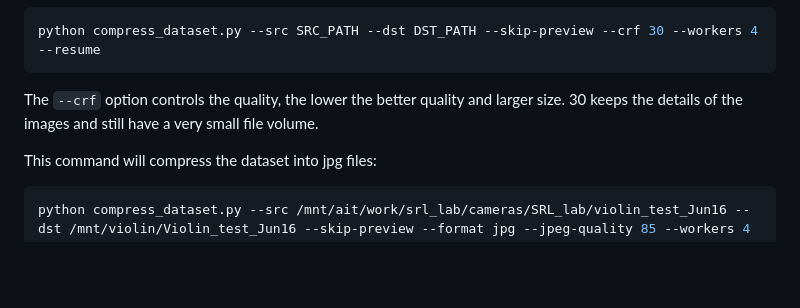
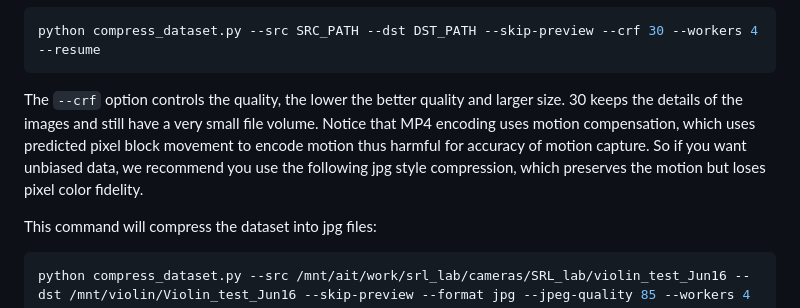
Before and after one commit to boshi-an/BowPressure, a Markdown page: README.md, the part around the change. Drawn GitHub-style; blank space fills up the shorter version.

````diff
--- a/README.md
+++ b/README.md
@@ -157,7 +157,8 @@ This command will compress the dataset into mp4 files:
 python compress_dataset.py --src SRC_PATH --dst DST_PATH --skip-preview --crf 30 --workers 4 --resume
 ```
 
-The `--crf` option controls the quality, the lower the better quality and larger size. 30 keeps the details of the images and still have a very small file volume.
+
+The `--crf` option controls the quality, the lower the better quality and larger size. 30 keeps the details of the images and still have a very small file volume. Notice that MP4 encoding uses motion compensation, which uses predicted pixel block movement to encode motion thus harmful for accuracy of motion capture. So if you want unbiased data, we recommend you use the following jpg style compression, which preserves the motion but loses pixel color fidelity.
 
 This command will compress the dataset into jpg files:
 
````
